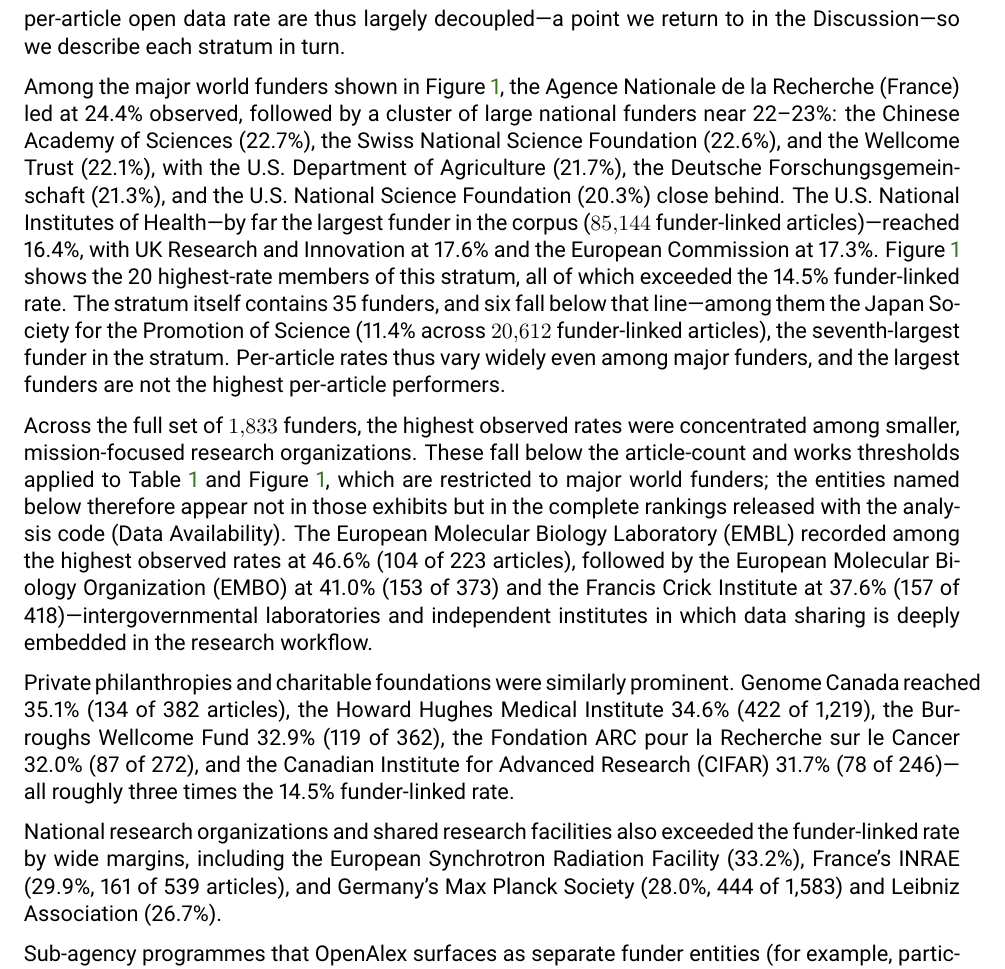
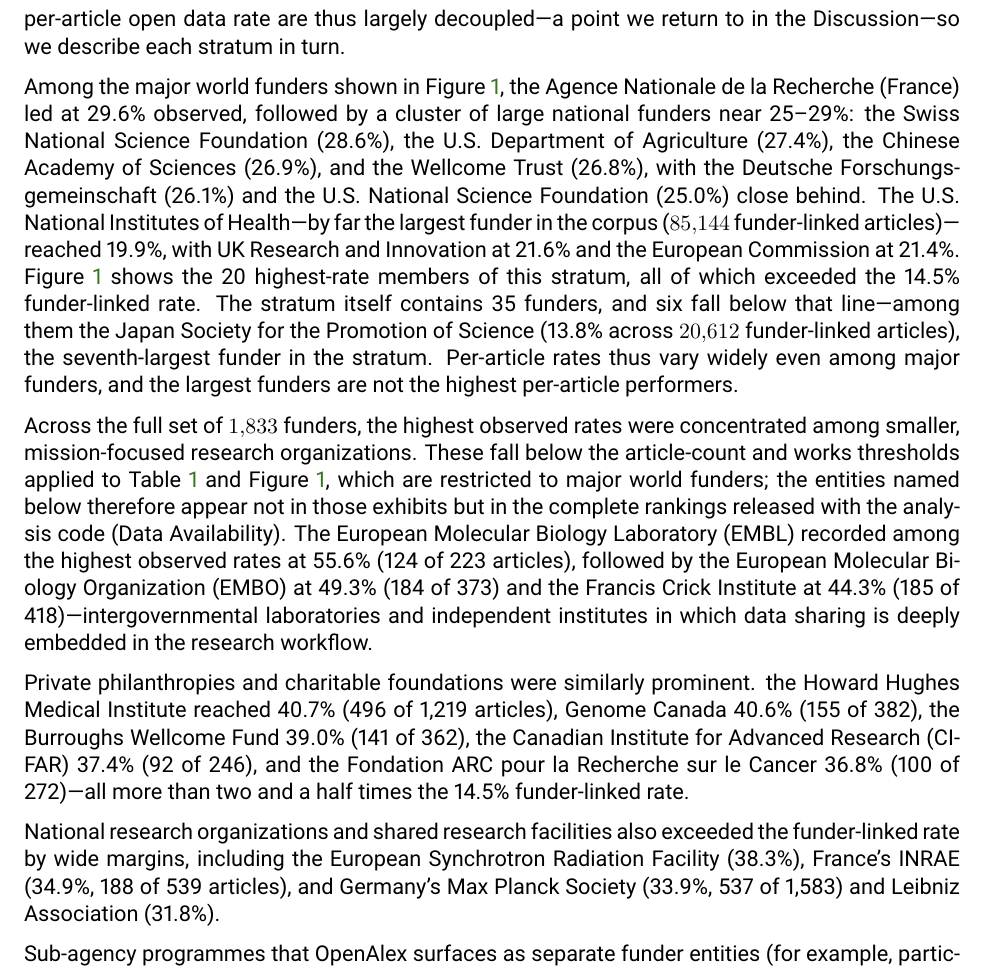
Before and after one commit to nimh-dsst/osm-preprint-2026, a LaTeX paper (latex/main.tex, which reads latex/article.tex): part of page 7 of 22, cut so that both start at the same text. Compiled offline with pdfLaTeX.

Commit message:
v2 prose sweep, batch B: §3.2 funder rates (#16)
All per-funder rates updated to v2: ANR 24.4->29.6%, cluster reordered
descending (SNSF 28.6, USDA 27.4, CAS 26.9, Wellcome 26.8, DFG 26.1, NSF 25.0),
NIH 16.4->19.9%, UKRI 21.6%, EC 21.4%, JSPS 11.4->13.8%; EMBL 46.6->55.6%,
EMBO 49.3%, Francis Crick 44.3%; HHMI 40.7%, Genome Canada 40.6%, Burroughs
39.0%, CIFAR 37.4%, Fondation ARC 36.8% (reordered); ESRF 38.3%, INRAE 34.9%,
Max Planck 33.9%, Leibniz 31.8%. Derived claim re-verified: still 35 funders,
6 below the (now 14.5%) line, JSPS 7th-largest.

Co-Authored-By: Claude Opus 4.8 <noreply@anthropic.com>

```diff
--- a/latex/article.tex
+++ b/latex/article.tex
@@ -84,13 +84,13 @@
 \label{fig:funders}
 \end{figure}
 
-Among the major world funders shown in Figure~\ref{fig:funders}, the Agence Nationale de la Recherche (France) led at 24.4\% observed, followed by a cluster of large national funders near 22--23\%: the Chinese Academy of Sciences (22.7\%), the Swiss National Science Foundation (22.6\%), and the Wellcome Trust (22.1\%), with the U.S.\ Department of Agriculture (21.7\%), the Deutsche Forschungsgemeinschaft (21.3\%), and the U.S.\ National Science Foundation (20.3\%) close behind. The U.S.\ National Institutes of Health---by far the largest funder in the corpus (\num{85144} funder-linked articles)---reached 16.4\%, with UK Research and Innovation at 17.6\% and the European Commission at 17.3\%. Figure~\ref{fig:funders} shows the 20 highest-rate members of this stratum, all of which exceeded the 14.5\% funder-linked rate. The stratum itself contains 35 funders, and six fall below that line---among them the Japan Society for the Promotion of Science (11.4\% across \num{20612} funder-linked articles), the seventh-largest funder in the stratum. Per-article rates thus vary widely even among major funders, and the largest funders are not the highest per-article performers.
+Among the major world funders shown in Figure~\ref{fig:funders}, the Agence Nationale de la Recherche (France) led at 29.6\% observed, followed by a cluster of large national funders near 25--29\%: the Swiss National Science Foundation (28.6\%), the U.S.\ Department of Agriculture (27.4\%), the Chinese Academy of Sciences (26.9\%), and the Wellcome Trust (26.8\%), with the Deutsche Forschungsgemeinschaft (26.1\%) and the U.S.\ National Science Foundation (25.0\%) close behind. The U.S.\ National Institutes of Health---by far the largest funder in the corpus (\num{85144} funder-linked articles)---reached 19.9\%, with UK Research and Innovation at 21.6\% and the European Commission at 21.4\%. Figure~\ref{fig:funders} shows the 20 highest-rate members of this stratum, all of which exceeded the 14.5\% funder-linked rate. The stratum itself contains 35 funders, and six fall below that line---among them the Japan Society for the Promotion of Science (13.8\% across \num{20612} funder-linked articles), the seventh-largest funder in the stratum. Per-article rates thus vary widely even among major funders, and the largest funders are not the highest per-article performers.
 
-Across the full set of \num{1833} funders, the highest observed rates were concentrated among smaller, mission-focused research organizations. These fall below the article-count and works thresholds applied to Table~\ref{tab:funders_2024_2025} and Figure~\ref{fig:funders}, which are restricted to major world funders; the entities named below therefore appear not in those exhibits but in the complete rankings released with the analysis code (Data Availability). The European Molecular Biology Laboratory (EMBL) recorded among the highest observed rates at 46.6\% (104 of 223 articles), followed by the European Molecular Biology Organization (EMBO) at 41.0\% (153 of 373) and the Francis Crick Institute at 37.6\% (157 of 418)---intergovernmental laboratories and independent institutes in which data sharing is deeply embedded in the research workflow.
+Across the full set of \num{1833} funders, the highest observed rates were concentrated among smaller, mission-focused research organizations. These fall below the article-count and works thresholds applied to Table~\ref{tab:funders_2024_2025} and Figure~\ref{fig:funders}, which are restricted to major world funders; the entities named below therefore appear not in those exhibits but in the complete rankings released with the analysis code (Data Availability). The European Molecular Biology Laboratory (EMBL) recorded among the highest observed rates at 55.6\% (124 of 223 articles), followed by the European Molecular Biology Organization (EMBO) at 49.3\% (184 of 373) and the Francis Crick Institute at 44.3\% (185 of 418)---intergovernmental laboratories and independent institutes in which data sharing is deeply embedded in the research workflow.
 
-Private philanthropies and charitable foundations were similarly prominent. Genome Canada reached 35.1\% (134 of 382 articles), the Howard Hughes Medical Institute 34.6\% (422 of 1{,}219), the Burroughs Wellcome Fund 32.9\% (119 of 362), the Fondation ARC pour la Recherche sur le Cancer 32.0\% (87 of 272), and the Canadian Institute for Advanced Research (CIFAR) 31.7\% (78 of 246)---all roughly three times the 14.5\% funder-linked rate.
+Private philanthropies and charitable foundations were similarly prominent. the Howard Hughes Medical Institute reached 40.7\% (496 of 1{,}219 articles), Genome Canada 40.6\% (155 of 382), the Burroughs Wellcome Fund 39.0\% (141 of 362), the Canadian Institute for Advanced Research (CIFAR) 37.4\% (92 of 246), and the Fondation ARC pour la Recherche sur le Cancer 36.8\% (100 of 272)---all more than two and a half times the 14.5\% funder-linked rate.
 
-National research organizations and shared research facilities also exceeded the funder-linked rate by wide margins, including the European Synchrotron Radiation Facility (33.2\%), France's INRAE (29.9\%, 161 of 539 articles), and Germany's Max Planck Society (28.0\%, 444 of 1{,}583) and Leibniz Association (26.7\%).
+National research organizations and shared research facilities also exceeded the funder-linked rate by wide margins, including the European Synchrotron Radiation Facility (38.3\%), France's INRAE (34.9\%, 188 of 539 articles), and Germany's Max Planck Society (33.9\%, 537 of 1{,}583) and Leibniz Association (31.8\%).
 
 Sub-agency programmes that OpenAlex surfaces as separate funder entities (for example, particular NSF directorates or DOE program offices) are folded into their parent agency following the ROR organizational hierarchy, so the agency rows in Table~\ref{tab:funders_2024_2025} report the aggregate rather than the constituent. We therefore do not highlight such programmes individually, even where their rates exceed those of their parent agency: isolating the constituents that OpenAlex happens to surface separately would be inconsistent with a design that aggregates constituents to the parent.
 
```
